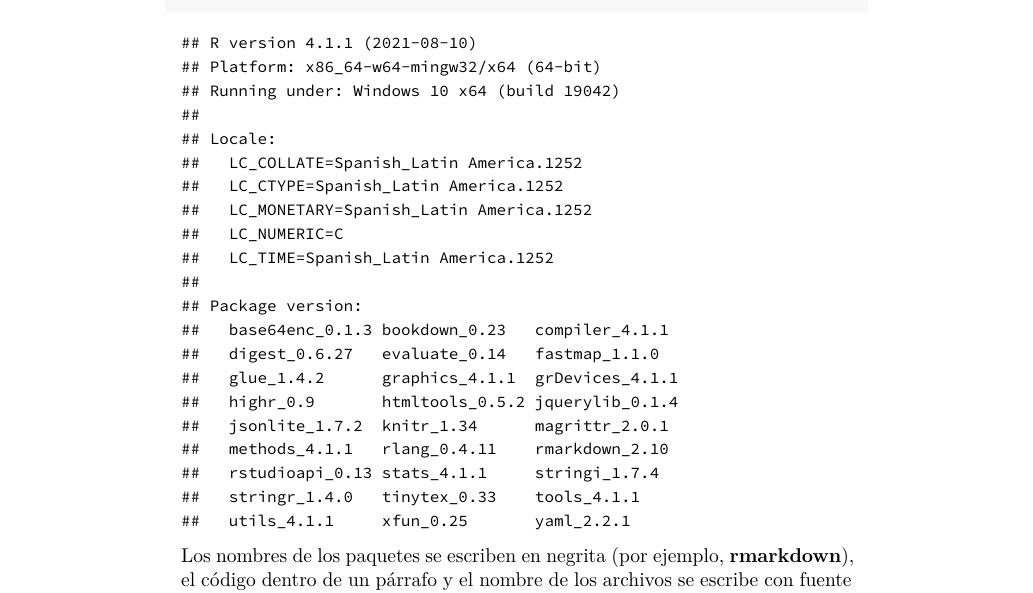
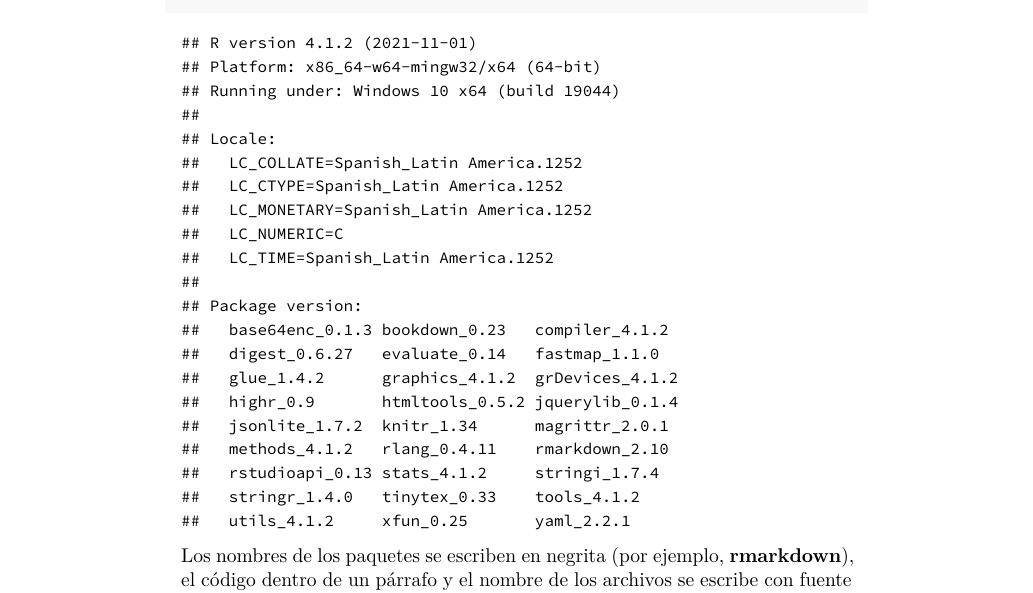
Before and after one commit to fhernanb/libro_tec_comp_est, a LaTeX document (docs/plantilla_bookdown.tex): part of page 10 of 26, cut so that both start at the same text. Compiled offline with pdfLaTeX.

Commit message:
primeras pruebas

```diff
--- a/docs/plantilla_bookdown.tex
+++ b/docs/plantilla_bookdown.tex
@@ -37,8 +37,8 @@
 \IfFileExists{xurl.sty}{\usepackage{xurl}}{} % add URL line breaks if available
 \IfFileExists{bookmark.sty}{\usepackage{bookmark}}{\usepackage{hyperref}}
 \hypersetup{
-  pdftitle={Plantilla para libros con bookdown},
-  pdfauthor={Autor 1 Fulanito, Autor 2 Sutanito},
+  pdftitle={Técnicas computacionales en estadística},
+  pdfauthor={Freddy Hernández},
   colorlinks=true,
   linkcolor={Maroon},
   filecolor={Maroon},
@@ -224,9 +224,9 @@
 \usepackage[]{natbib}
 \bibliographystyle{apalike}
 
-\title{Plantilla para libros con bookdown}
-\author{Autor 1 Fulanito, Autor 2 Sutanito}
-\date{2021-09-18}
+\title{Técnicas computacionales en estadística}
+\author{Freddy Hernández}
+\date{2022-02-01}
 
 \begin{document}
 \maketitle
@@ -280,9 +280,9 @@ Para esta plantilla se usó el paquete \textbf{knitr}\index{knitr} \citep{xie201
 \end{Shaded}
 
 \begin{verbatim}
-## R version 4.1.1 (2021-08-10)
+## R version 4.1.2 (2021-11-01)
 ## Platform: x86_64-w64-mingw32/x64 (64-bit)
-## Running under: Windows 10 x64 (build 19042)
+## Running under: Windows 10 x64 (build 19044)
 ##
 ## Locale:
 ##   LC_COLLATE=Spanish_Latin America.1252
@@ -292,15 +292,15 @@ Para esta plantilla se usó el paquete \textbf{knitr}\index{knitr} \citep{xie201
 ##   LC_TIME=Spanish_Latin America.1252
 ##
 ## Package version:
-##   base64enc_0.1.3 bookdown_0.23   compiler_4.1.1
+##   base64enc_0.1.3 bookdown_0.23   compiler_4.1.2
 ##   digest_0.6.27   evaluate_0.14   fastmap_1.1.0
-##   glue_1.4.2      graphics_4.1.1  grDevices_4.1.1
+##   glue_1.4.2      graphics_4.1.2  grDevices_4.1.2
 ##   highr_0.9       htmltools_0.5.2 jquerylib_0.1.4
 ##   jsonlite_1.7.2  knitr_1.34      magrittr_2.0.1
-##   methods_4.1.1   rlang_0.4.11    rmarkdown_2.10
-##   rstudioapi_0.13 stats_4.1.1     stringi_1.7.4
-##   stringr_1.4.0   tinytex_0.33    tools_4.1.1
-##   utils_4.1.1     xfun_0.25       yaml_2.2.1
+##   methods_4.1.2   rlang_0.4.11    rmarkdown_2.10
+##   rstudioapi_0.13 stats_4.1.2     stringi_1.7.4
+##   stringr_1.4.0   tinytex_0.33    tools_4.1.2
+##   utils_4.1.2     xfun_0.25       yaml_2.2.1
 \end{verbatim}
 
 Los nombres de los paquetes se escriben en negrita (por ejemplo, \textbf{rmarkdown}), el código dentro de un párrafo y el nombre de los archivos se escribe con fuente de máquina de escribir (por ejemplo, \texttt{knitr::knit(\textquotesingle{}foo.Rmd\textquotesingle{})}). Los nombres de las funciones van seguidas de paréntesis (por ejemplo, \texttt{dnorm()}).
```
Also changed, not shown: README.md, _bookdown_files/plantilla_bookdown_files/figure-latex/hello-1.pdf, docs/plantilla_bookdown.pdf, docs/plantilla_bookdown.tex (2 more changed lines), 12 other files.
